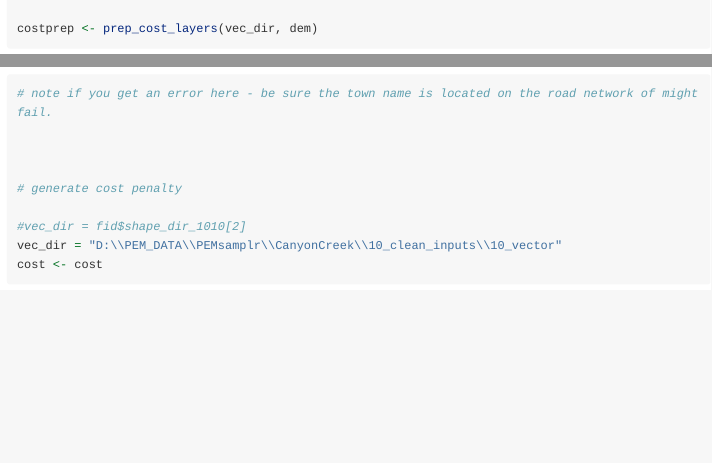
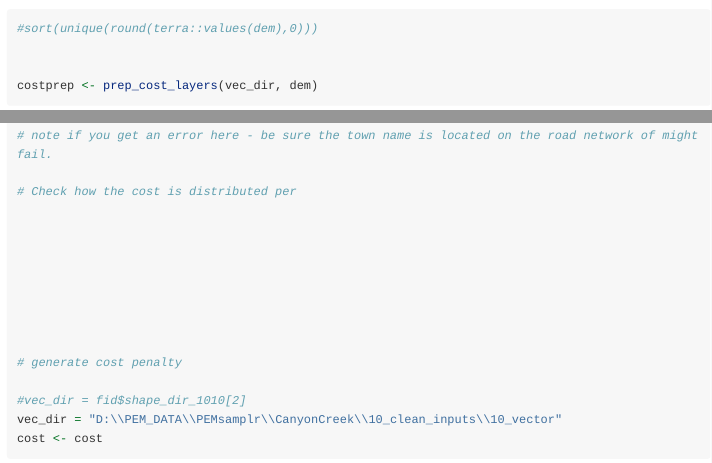
Before and after one commit to bcgov/PEMsamplr, an R Markdown document (vignettes/02_Generate_sample_plan.Rmd): the page in a window 1100 px wide, from 660 px down before the commit and from 640 px down after it, so that both start at the same text, and a second part further down, joined at a grey line. Rendered offline with R 4.5, knitr and Pandoc, with nearby package versions; some code elsewhere in the file could not run offline; long lines of code are wrapped; common packages that the code uses without loading them are loaded.

Commit message:
update documentation

```diff
--- a/vignettes/02_Generate_sample_plan.Rmd
+++ b/vignettes/02_Generate_sample_plan.Rmd
@@ -40,3 +40,4 @@ fid <- setup_folders("CanyonCreek")
 vec_dir = "D:\\PEM_DATA\\PEMsamplr\\CanyonCreek\\10_clean_inputs\\10_vector"
 
 dem = terra::rast(file.path(fid$cov_dir_1020[2], "25m", "dem_preproc.sdat"))
+#sort(unique(round(terra::values(dem),0)))
@@ -51,11 +55,18 @@ nearest_town = "Granisle"
 start <- cities[cities$NAME == nearest_town,"NAME"]%>%
   as("Spatial")
 
-
 cost <- create_cost_layer(costprep, start)
 
 terra::plot(cost)
+
 # note if you get an error here - be sure the town name is located on the road network of might fail.
+
+# Check how the cost is distributed per
+
+
+
+
+
 
 
 
```
Also changed, not shown: vignettes/02_Generate_sample_plan.Rmd (3 more changed lines), 3 other files.
